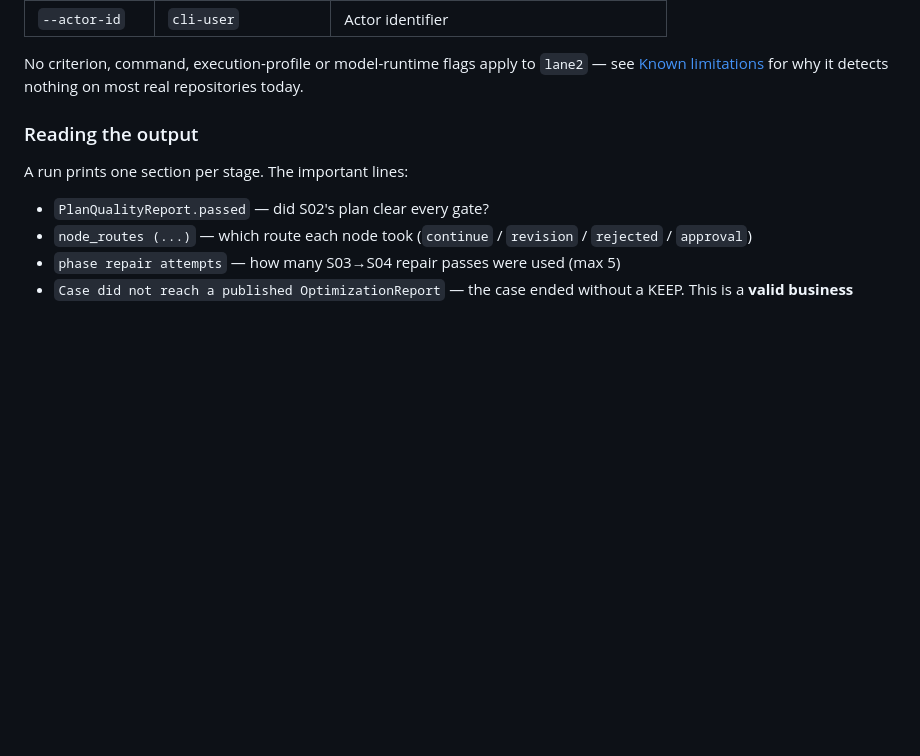
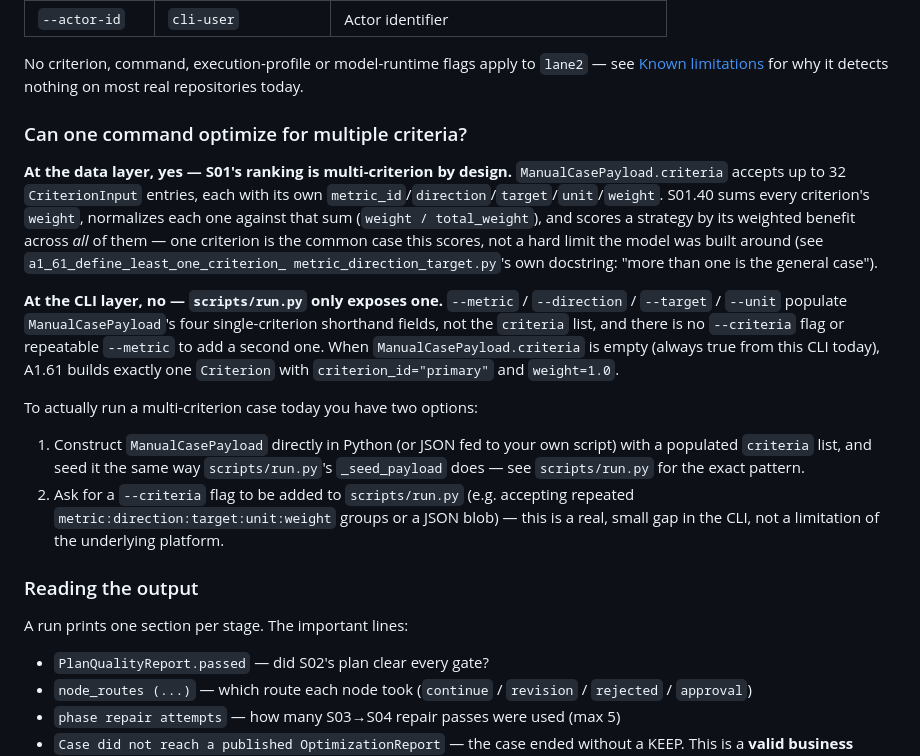
Before and after one commit to DangVuDev/AGENT_CODE_OPTIMIZE_PLUGIN, a Markdown page: README.md, the part around the change. Rendered like a GitHub page; blank space fills up the shorter version.

Commit message:
docs: document multi-criterion support and its CLI gap
Answers a direct question: can one command optimize for multiple criteria?
Yes at the data layer -- ManualCasePayload.criteria holds up to 32
CriterionInput entries, and S01.40 normalizes each one's weight against
their sum before scoring, per A1.61's own docstring ("more than one is the
general case"). No at the CLI layer -- scripts/run.py's --metric/--direction/
--target/--unit only ever populate the single-criterion shorthand fields;
there is no --criteria flag or repeatable --metric. Verified by reading
a1_61's handler and s01_40's weight-normalization code directly rather than
assuming from the contract's field comment alone.

States this as a real, small CLI gap rather than a platform limitation, and
names the two ways to actually run a multi-criterion case today: construct
ManualCasePayload directly, or add a --criteria flag to scripts/run.py.

```diff
--- a/README.md
+++ b/README.md
@@ -286,6 +286,37 @@ tests).
 No criterion, command, execution-profile or model-runtime flags apply to
 `lane2` — see [Known limitations](#known-limitations) for why it detects
 nothing on most real repositories today.
+
+### Can one command optimize for multiple criteria?
+
+**At the data layer, yes — S01's ranking is multi-criterion by design.**
+`ManualCasePayload.criteria` accepts up to 32 `CriterionInput` entries, each
+with its own `metric_id`/`direction`/`target`/`unit`/`weight`. S01.40 sums
+every criterion's `weight`, normalizes each one against that sum
+(`weight / total_weight`), and scores a strategy by its weighted benefit
+across *all* of them — one criterion is the common case this scores, not a
+hard limit the model was built around (see `a1_61_define_least_one_criterion_
+metric_direction_target.py`'s own docstring: "more than one is the general
+case").
+
+**At the CLI layer, no — `scripts/run.py` only exposes one.** `--metric` /
+`--direction` / `--target` / `--unit` populate `ManualCasePayload`'s four
+single-criterion shorthand fields, not the `criteria` list, and there is no
+`--criteria` flag or repeatable `--metric` to add a second one. When
+`ManualCasePayload.criteria` is empty (always true from this CLI today), A1.61
+builds exactly one `Criterion` with `criterion_id="primary"` and
+`weight=1.0`.
+
+To actually run a multi-criterion case today you have two options:
+
+1. Construct `ManualCasePayload` directly in Python (or JSON fed to your own
+   script) with a populated `criteria` list, and seed it the same way
+   `scripts/run.py`'s `_seed_payload` does — see `scripts/run.py` for the
+   exact pattern.
+2. Ask for a `--criteria` flag to be added to `scripts/run.py` (e.g. accepting
+   repeated `metric:direction:target:unit:weight` groups or a JSON blob) —
+   this is a real, small gap in the CLI, not a limitation of the underlying
+   platform.
 
 ### Reading the output
 
```
